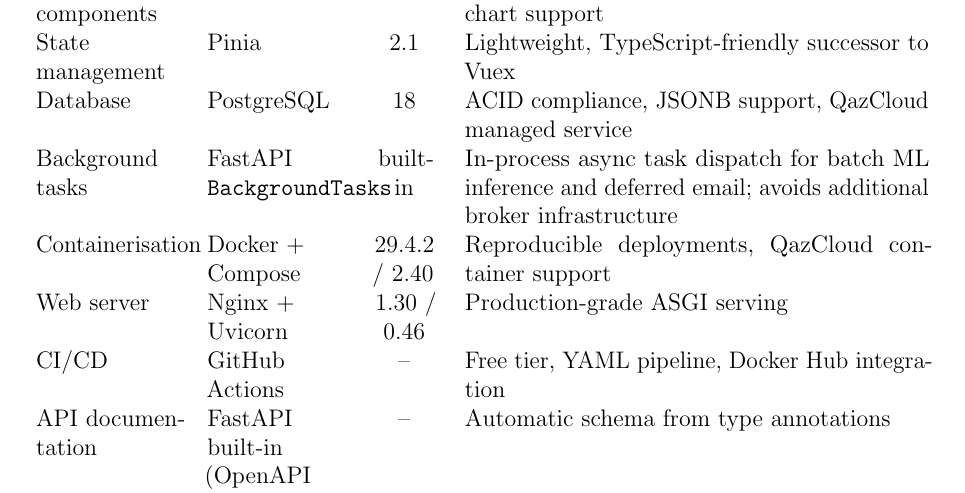
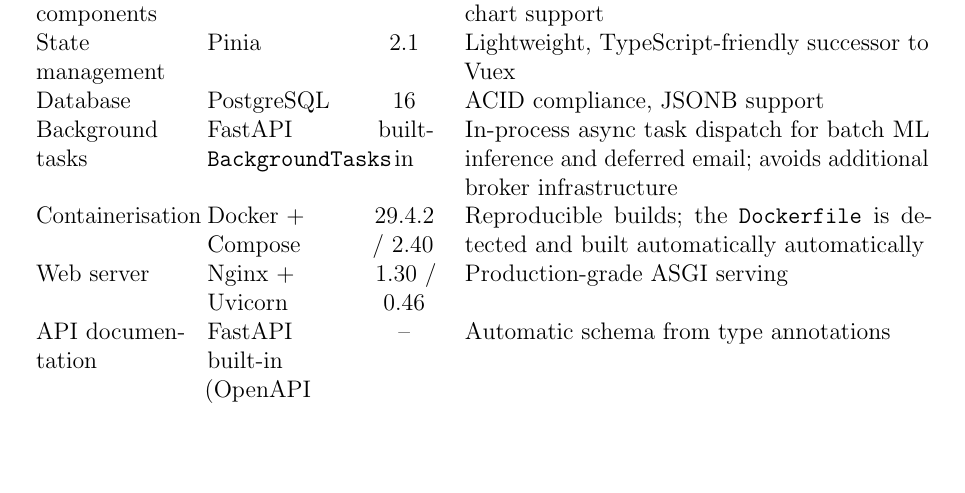
Before and after one commit to Isaksend/qcrm, a LaTeX thesis (manuscript/draft.tex, which reads manuscript/chapters/chapter04/main.tex): part of page 24 of 43, cut so that both start at the same text, the shorter picture padded with empty space. Compiled offline with pdfLaTeX.

Commit message:
Update system design

```diff
--- a/manuscript/chapters/chapter04/main.tex
+++ b/manuscript/chapters/chapter04/main.tex
@@ -32,17 +32,16 @@
       Material Design, comprehensive data-table and chart support \\
     State management & Pinia & 2.1 &
       Lightweight, TypeScript-friendly successor to Vuex \\
-    Database & PostgreSQL & 18 &
-      ACID compliance, JSONB support, QazCloud managed service \\
+    Database & PostgreSQL & 16 &
+      ACID compliance, JSONB support \\
     Background tasks & FastAPI \texttt{BackgroundTasks} & built-in &
       In-process async task dispatch for batch ML inference and deferred
       email; avoids additional broker infrastructure \\
     Containerisation & Docker + Compose & 29.4.2 / 2.40 &
-      Reproducible deployments, QazCloud container support \\
+      Reproducible builds; the \texttt{Dockerfile} is detected and built automatically
+      automatically \\
     Web server & Nginx + Uvicorn & 1.30 / 0.46 &
       Production-grade ASGI serving \\
-    CI/CD & GitHub Actions & -- &
-      Free tier, YAML pipeline, Docker Hub integration \\
     API documentation & FastAPI built-in (OpenAPI 3.0) & -- &
       Automatic schema from type annotations \\
     \bottomrule
```
Also changed, not shown: manuscript/chapters/chapter04/fig/component_diagram.png, 1 other file.
